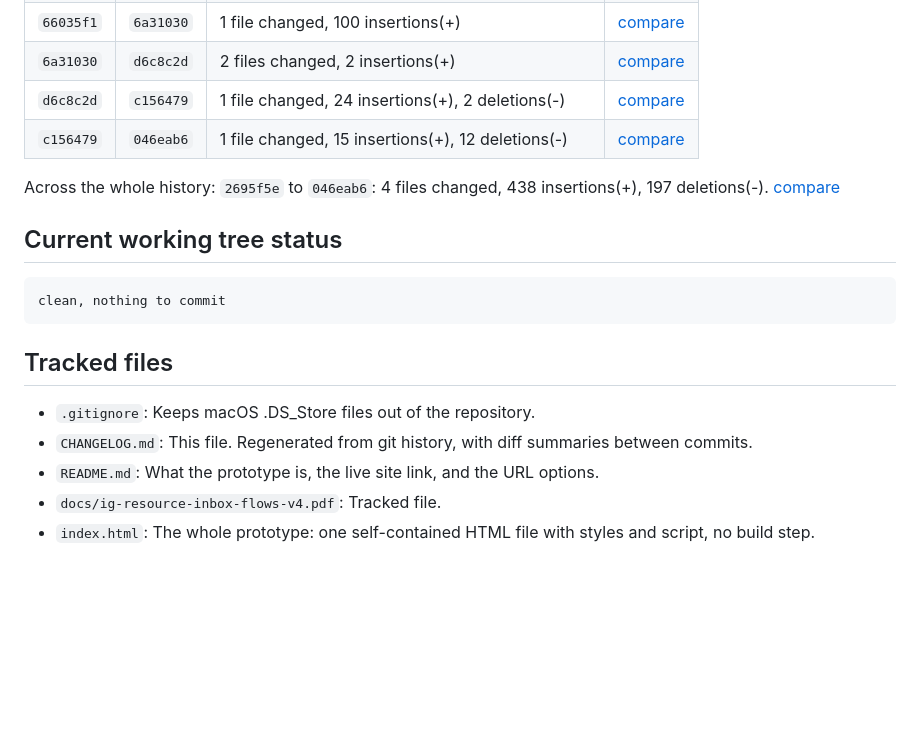
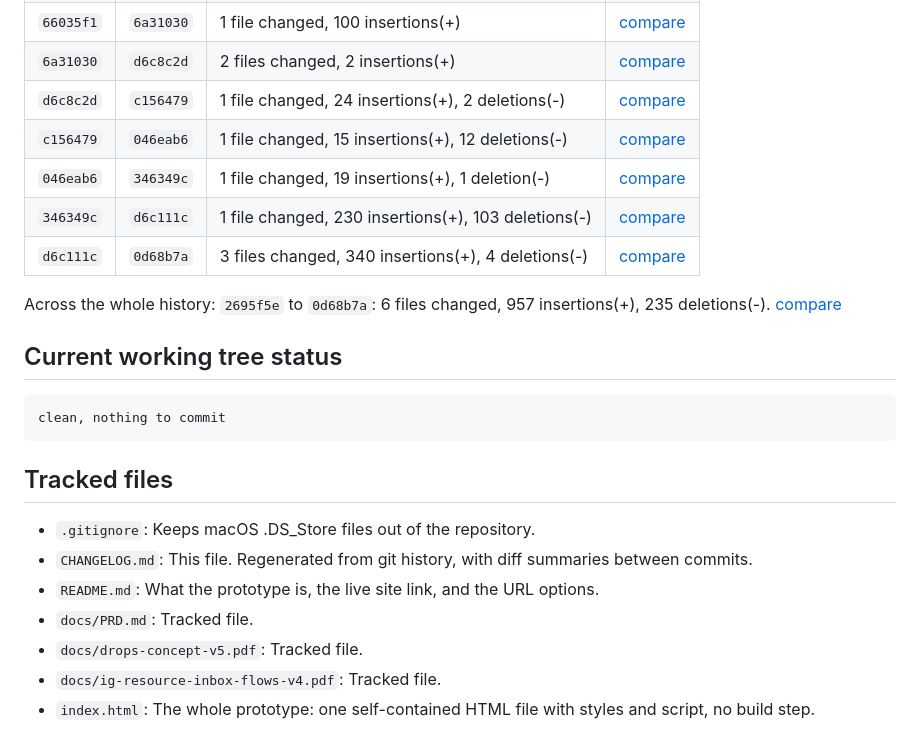
Before and after one commit to araghupr26/creatordm-prototype, a Markdown page: CHANGELOG.md, the part around one of its changes. Drawn GitHub-style; blank space fills up the shorter version.

```diff
--- a/CHANGELOG.md
+++ b/CHANGELOG.md
@@ -122,8 +150,11 @@ Each row compares a commit with the one before it. The compare link opens the fu
 | `6a31030` | `d6c8c2d` | 2 files changed, 2 insertions(+) | [compare](https://github.com/araghupr26/creatordm-prototype/compare/6a31030...d6c8c2d) |
 | `d6c8c2d` | `c156479` | 1 file changed, 24 insertions(+), 2 deletions(-) | [compare](https://github.com/araghupr26/creatordm-prototype/compare/d6c8c2d...c156479) |
 | `c156479` | `046eab6` | 1 file changed, 15 insertions(+), 12 deletions(-) | [compare](https://github.com/araghupr26/creatordm-prototype/compare/c156479...046eab6) |
+| `046eab6` | `346349c` | 1 file changed, 19 insertions(+), 1 deletion(-) | [compare](https://github.com/araghupr26/creatordm-prototype/compare/046eab6...346349c) |
+| `346349c` | `d6c111c` | 1 file changed, 230 insertions(+), 103 deletions(-) | [compare](https://github.com/araghupr26/creatordm-prototype/compare/346349c...d6c111c) |
+| `d6c111c` | `0d68b7a` | 3 files changed, 340 insertions(+), 4 deletions(-) | [compare](https://github.com/araghupr26/creatordm-prototype/compare/d6c111c...0d68b7a) |
 
-Across the whole history: `2695f5e` to `046eab6`: 4 files changed, 438 insertions(+), 197 deletions(-). [compare](https://github.com/araghupr26/creatordm-prototype/compare/2695f5e...046eab6)
+Across the whole history: `2695f5e` to `0d68b7a`: 6 files changed, 957 insertions(+), 235 deletions(-). [compare](https://github.com/araghupr26/creatordm-prototype/compare/2695f5e...0d68b7a)
 
 ## Current working tree status
 
@@ -136,5 +167,7 @@ clean, nothing to commit
 - `.gitignore`: Keeps macOS .DS_Store files out of the repository.
 - `CHANGELOG.md`: This file. Regenerated from git history, with diff summaries between commits.
 - `README.md`: What the prototype is, the live site link, and the URL options.
+- `docs/PRD.md`: Tracked file.
+- `docs/drops-concept-v5.pdf`: Tracked file.
 - `docs/ig-resource-inbox-flows-v4.pdf`: Tracked file.
 - `index.html`: The whole prototype: one self-contained HTML file with styles and script, no build step.
```
Also changed, not shown: other parts of CHANGELOG.md (+28 -0 lines).
